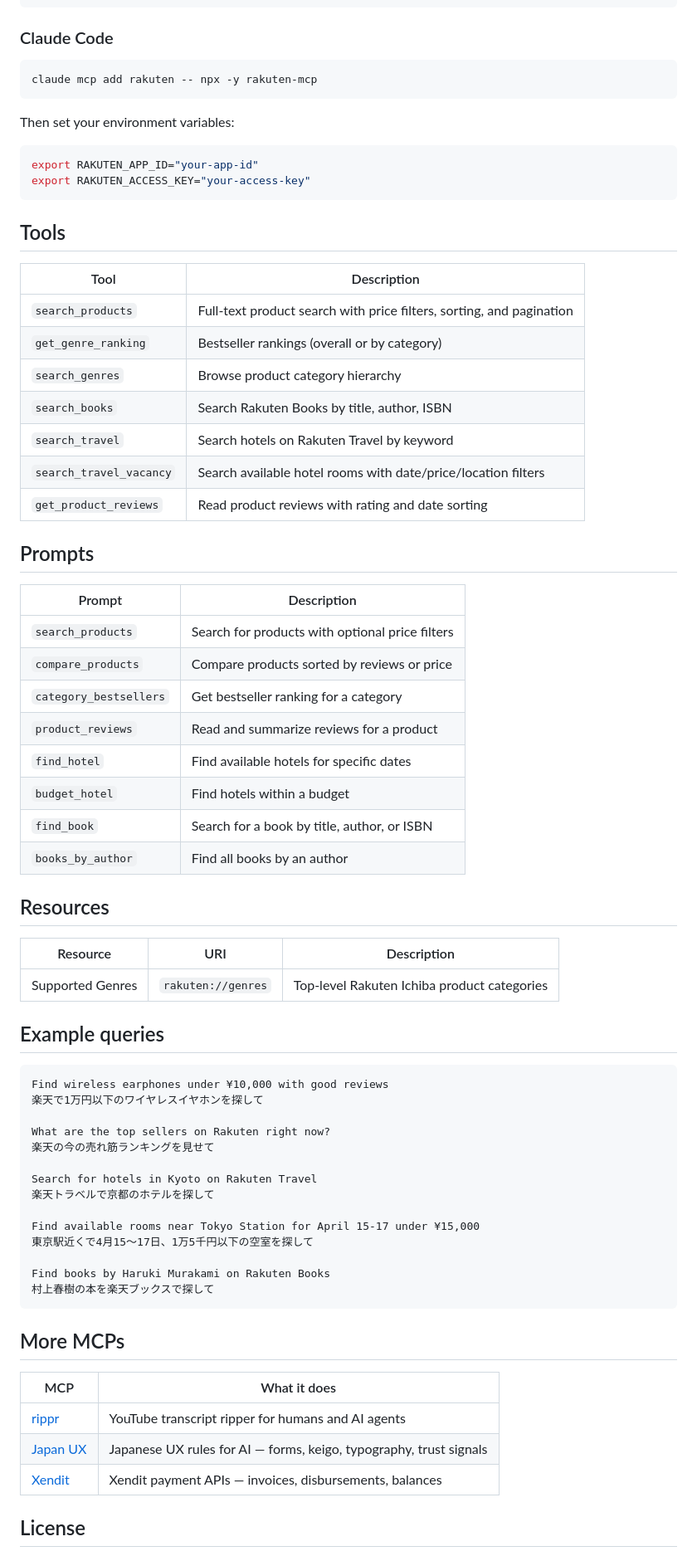
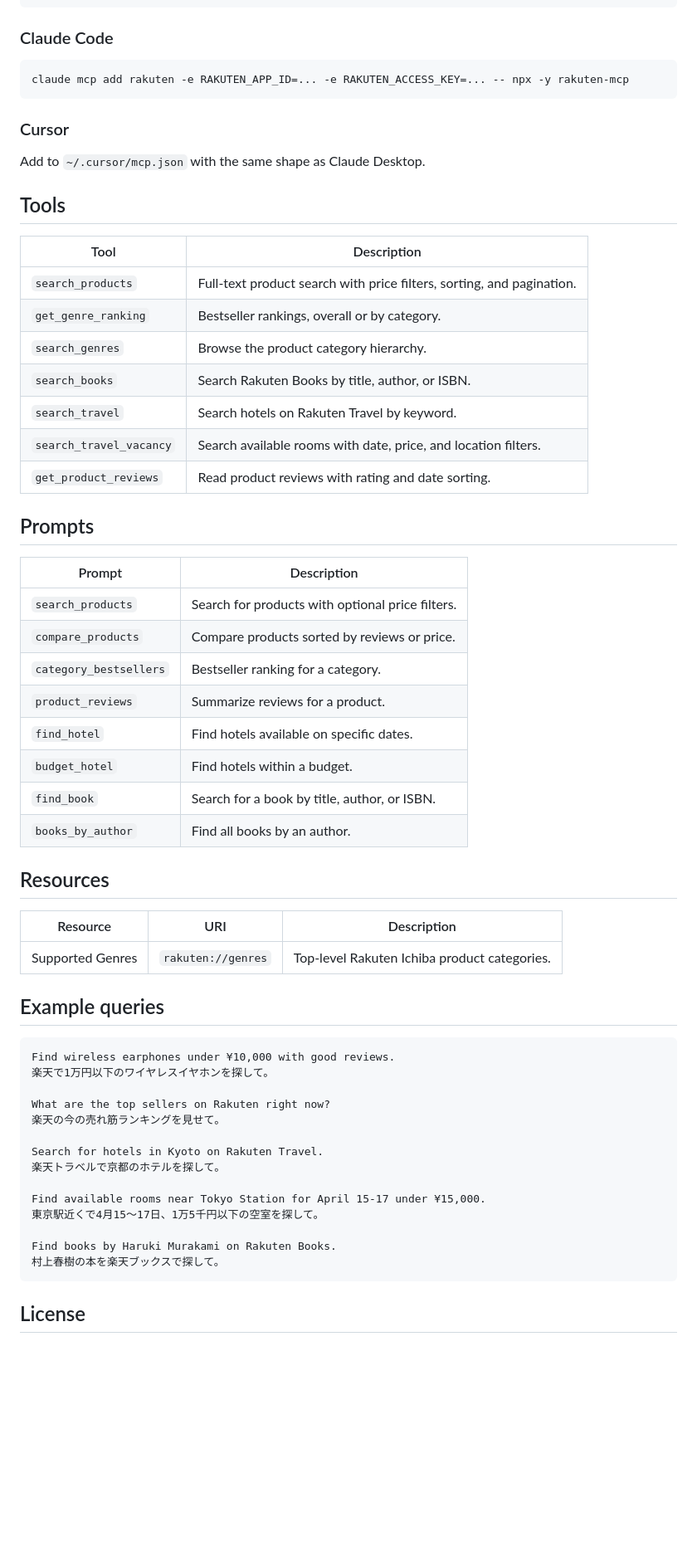
Before and after one commit to mrslbt/rakuten-mcp, a Markdown page: README.md, the part around one of its changes. Shown at 83% size. Rendered like a GitHub page; blank space fills up the shorter version.

Commit message:
docs: tighten README tone

````diff
--- a/README.md
+++ b/README.md
@@ -45,73 +44,62 @@ Add to your `claude_desktop_config.json`:
 ### Claude Code
 
 ```bash
-claude mcp add rakuten -- npx -y rakuten-mcp
+claude mcp add rakuten -e RAKUTEN_APP_ID=... -e RAKUTEN_ACCESS_KEY=... -- npx -y rakuten-mcp
 ```
 
-Then set your environment variables:
+### Cursor
 
-```bash
-export RAKUTEN_APP_ID="your-app-id"
-export RAKUTEN_ACCESS_KEY="your-access-key"
-```
+Add to `~/.cursor/mcp.json` with the same shape as Claude Desktop.
 
 ## Tools
 
 | Tool | Description |
-|------|-------------|
-| `search_products` | Full-text product search with price filters, sorting, and pagination |
-| `get_genre_ranking` | Bestseller rankings (overall or by category) |
-| `search_genres` | Browse product category hierarchy |
-| `search_books` | Search Rakuten Books by title, author, ISBN |
-| `search_travel` | Search hotels on Rakuten Travel by keyword |
-| `search_travel_vacancy` | Search available hotel rooms with date/price/location filters |
-| `get_product_reviews` | Read product reviews with rating and date sorting |
+|---|---|
+| `search_products` | Full-text product search with price filters, sorting, and pagination. |
+| `get_genre_ranking` | Bestseller rankings, overall or by category. |
+| `search_genres` | Browse the product category hierarchy. |
+| `search_books` | Search Rakuten Books by title, author, or ISBN. |
+| `search_travel` | Search hotels on Rakuten Travel by keyword. |
+| `search_travel_vacancy` | Search available rooms with date, price, and location filters. |
+| `get_product_reviews` | Read product reviews with rating and date sorting. |
 
 ## Prompts
 
 | Prompt | Description |
-|--------|-------------|
-| `search_products` | Search for products with optional price filters |
-| `compare_products` | Compare products sorted by reviews or price |
-| `category_bestsellers` | Get bestseller ranking for a category |
-| `product_reviews` | Read and summarize reviews for a product |
-| `find_hotel` | Find available hotels for specific dates |
-| `budget_hotel` | Find hotels within a budget |
-| `find_book` | Search for a book by title, author, or ISBN |
-| `books_by_author` | Find all books by an author |
+|---|---|
+| `search_products` | Search for products with optional price filters. |
+| `compare_products` | Compare products sorted by reviews or price. |
+| `category_bestsellers` | Bestseller ranking for a category. |
+| `product_reviews` | Summarize reviews for a product. |
+| `find_hotel` | Find hotels available on specific dates. |
+| `budget_hotel` | Find hotels within a budget. |
+| `find_book` | Search for a book by title, author, or ISBN. |
+| `books_by_author` | Find all books by an author. |
 
 ## Resources
 
 | Resource | URI | Description |
-|----------|-----|-------------|
-| Supported Genres | `rakuten://genres` | Top-level Rakuten Ichiba product categories |
+|---|---|---|
+| Supported Genres | `rakuten://genres` | Top-level Rakuten Ichiba product categories. |
 
 ## Example queries
 
 ```
-Find wireless earphones under ¥10,000 with good reviews
-楽天で1万円以下のワイヤレスイヤホンを探して
+Find wireless earphones under ¥10,000 with good reviews.
+楽天で1万円以下のワイヤレスイヤホンを探して。
 
 What are the top sellers on Rakuten right now?
-楽天の今の売れ筋ランキングを見せて
+楽天の今の売れ筋ランキングを見せて。
 
-Search for hotels in Kyoto on Rakuten Travel
-楽天トラベルで京都のホテルを探して
+Search for hotels in Kyoto on Rakuten Travel.
+楽天トラベルで京都のホテルを探して。
 
-Find available rooms near Tokyo Station for April 15-17 under ¥15,000
-東京駅近くで4月15〜17日、1万5千円以下の空室を探して
+Find available rooms near Tokyo Station for April 15-17 under ¥15,000.
+東京駅近くで4月15〜17日、1万5千円以下の空室を探して。
 
-Find books by Haruki Murakami on Rakuten Books
-村上春樹の本を楽天ブックスで探して
+Find books by Haruki Murakami on Rakuten Books.
+村上春樹の本を楽天ブックスで探して。
 ```
-
-## More MCPs
-
-| MCP | What it does |
-|-----|-------------|
-| [rippr](https://github.com/mrslbt/rippr) | YouTube transcript ripper for humans and AI agents |
-| [Japan UX](https://github.com/mrslbt/japan-ux-mcp) | Japanese UX rules for AI — forms, keigo, typography, trust signals |
-| [Xendit](https://github.com/mrslbt/xendit-mcp) | Xendit payment APIs — invoices, disbursements, balances |
 
 ## License
 
````
Also changed, not shown: other parts of README.md (+13 -14 lines).
